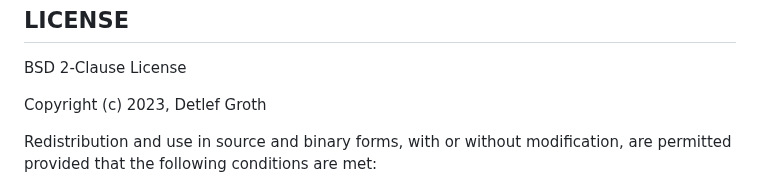
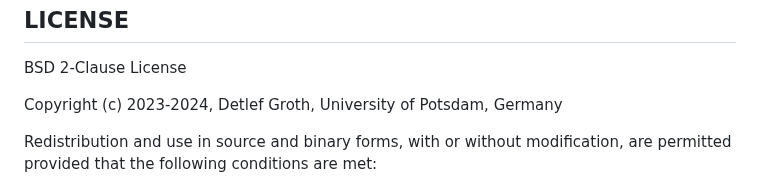
Before and after one commit to mittelmark/pantcl, a Markdown page: README.md, the part around the change. Drawn GitHub-style.

```diff
--- a/README.md
+++ b/README.md
@@ -271,7 +271,7 @@ chunk is evaluated and the output is visible in the image window on top:
 
 BSD 2-Clause License
 
-Copyright (c) 2023, Detlef Groth
+Copyright (c) 2023-2024, Detlef Groth, University of Potsdam, Germany
 
 Redistribution and use in source and binary forms, with or without
 modification, are permitted provided that the following conditions are met:
```
